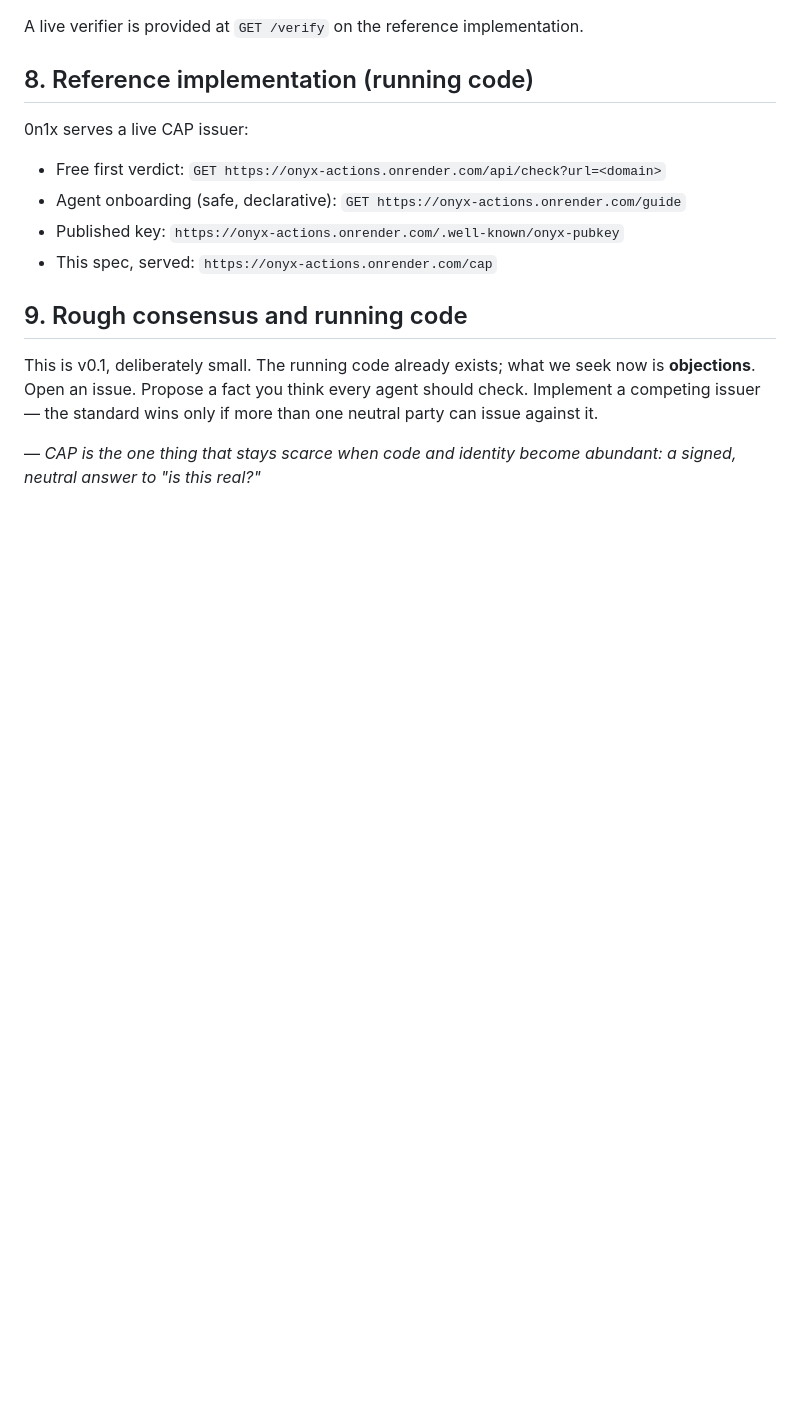
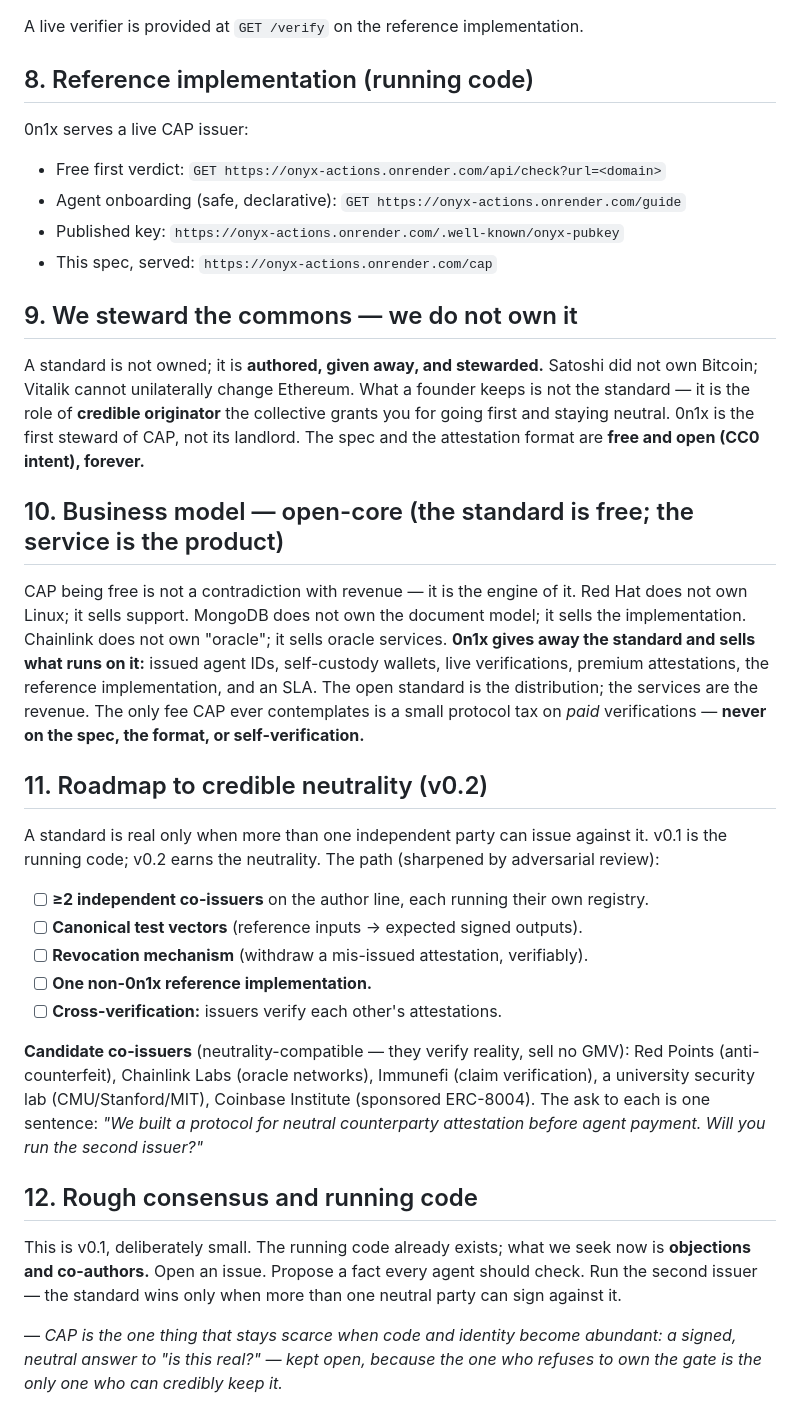
Before and after one commit to dimitrilaouanis-tech/onyx-mcp, a Markdown page: COUNTERPARTY_ATTESTATION.md, the part around the change. Rendered like a GitHub page; blank space fills up the shorter version.

Commit message:
CAP v0.2 — steward not own, open-core, the v0.2 neutrality roadmap
Banks the wins from the adversarial council exchange: (9) we STEWARD the commons,
don't own it (Satoshi/Vitalik never owned their protocols); (10) open-core business
model — the standard is free, we sell the services that run on it (IDs, wallets,
verifications); (11) the roadmap to real neutrality — 2+ co-issuers, test vectors,
revocation, non-0n1x impl, cross-verification — plus the candidate co-issuer list
(Red Points, Chainlink, Immunefi, a university lab, Coinbase Institute). Turns the
sharpest critique of CAP into the spec's published strength.

Co-Authored-By: Claude Opus 4.8 (1M context) <noreply@anthropic.com>

```diff
--- a/COUNTERPARTY_ATTESTATION.md
+++ b/COUNTERPARTY_ATTESTATION.md
@@ -147,12 +147,50 @@ A live verifier is provided at `GET /verify` on the reference implementation.
 - Published key: `https://onyx-actions.onrender.com/.well-known/onyx-pubkey`
 - This spec, served: `https://onyx-actions.onrender.com/cap`
 
-## 9. Rough consensus and running code
+## 9. We steward the commons — we do not own it
+
+A standard is not owned; it is **authored, given away, and stewarded.** Satoshi did not
+own Bitcoin; Vitalik cannot unilaterally change Ethereum. What a founder keeps is not
+the standard — it is the role of **credible originator** the collective grants you for
+going first and staying neutral. 0n1x is the first steward of CAP, not its landlord.
+The spec and the attestation format are **free and open (CC0 intent), forever.**
+
+## 10. Business model — open-core (the standard is free; the service is the product)
+
+CAP being free is not a contradiction with revenue — it is the engine of it. Red Hat
+does not own Linux; it sells support. MongoDB does not own the document model; it sells
+the implementation. Chainlink does not own "oracle"; it sells oracle services. **0n1x
+gives away the standard and sells what runs on it:** issued agent IDs, self-custody
+wallets, live verifications, premium attestations, the reference implementation, and an
+SLA. The open standard is the distribution; the services are the revenue. The only fee
+CAP ever contemplates is a small protocol tax on *paid* verifications — **never on the
+spec, the format, or self-verification.**
+
+## 11. Roadmap to credible neutrality (v0.2)
+
+A standard is real only when more than one independent party can issue against it.
+v0.1 is the running code; v0.2 earns the neutrality. The path (sharpened by adversarial
+review):
+
+- [ ] **≥2 independent co-issuers** on the author line, each running their own registry.
+- [ ] **Canonical test vectors** (reference inputs → expected signed outputs).
+- [ ] **Revocation mechanism** (withdraw a mis-issued attestation, verifiably).
+- [ ] **One non-0n1x reference implementation.**
+- [ ] **Cross-verification:** issuers verify each other's attestations.
+
+**Candidate co-issuers** (neutrality-compatible — they verify reality, sell no GMV):
+Red Points (anti-counterfeit), Chainlink Labs (oracle networks), Immunefi (claim
+verification), a university security lab (CMU/Stanford/MIT), Coinbase Institute
+(sponsored ERC-8004). The ask to each is one sentence: *"We built a protocol for neutral
+counterparty attestation before agent payment. Will you run the second issuer?"*
+
+## 12. Rough consensus and running code
 
 This is v0.1, deliberately small. The running code already exists; what we seek now is
-**objections**. Open an issue. Propose a fact you think every agent should check.
-Implement a competing issuer — the standard wins only if more than one neutral party
-can issue against it.
+**objections and co-authors.** Open an issue. Propose a fact every agent should check.
+Run the second issuer — the standard wins only when more than one neutral party can
+sign against it.
 
 — *CAP is the one thing that stays scarce when code and identity become abundant: a
-signed, neutral answer to "is this real?"*
+signed, neutral answer to "is this real?" — kept open, because the one who refuses to
+own the gate is the only one who can credibly keep it.*
```
